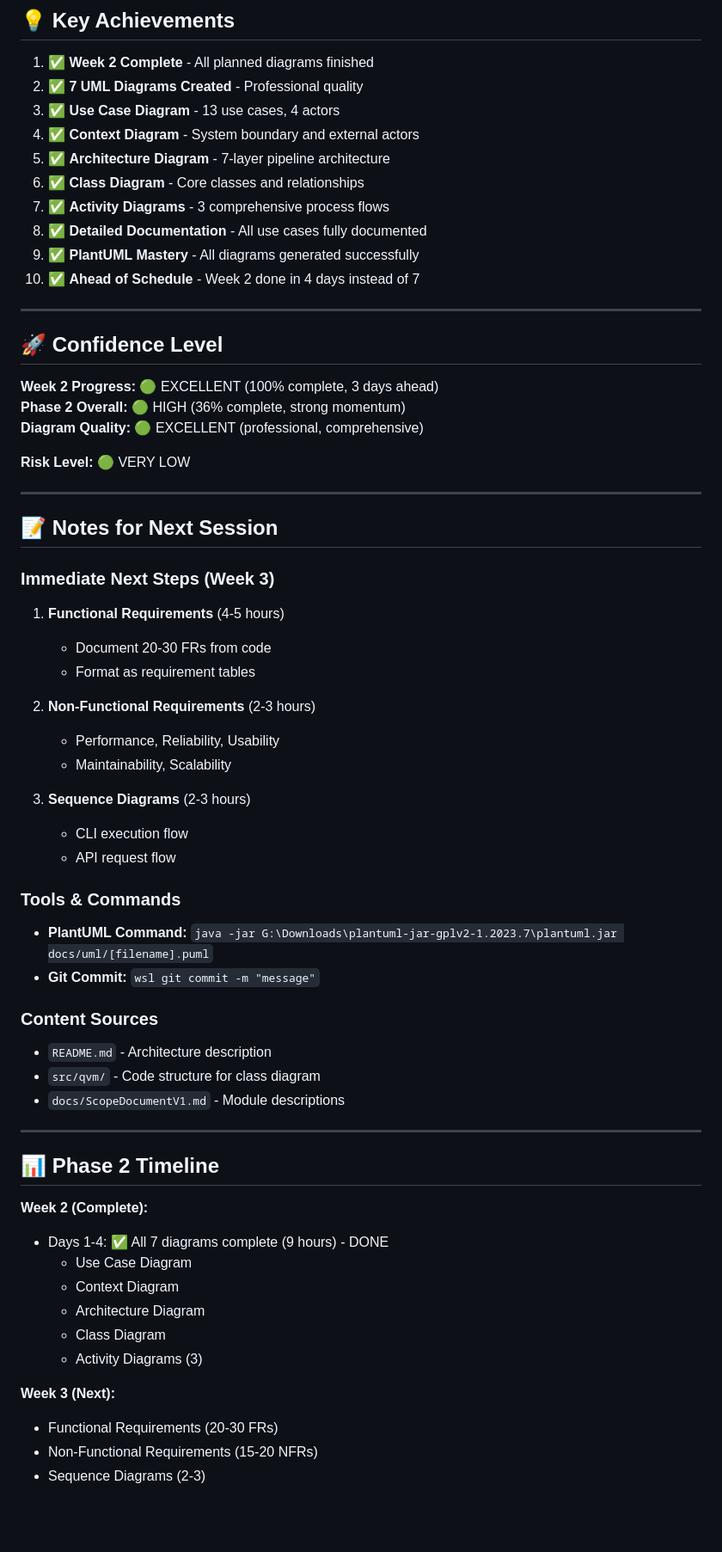
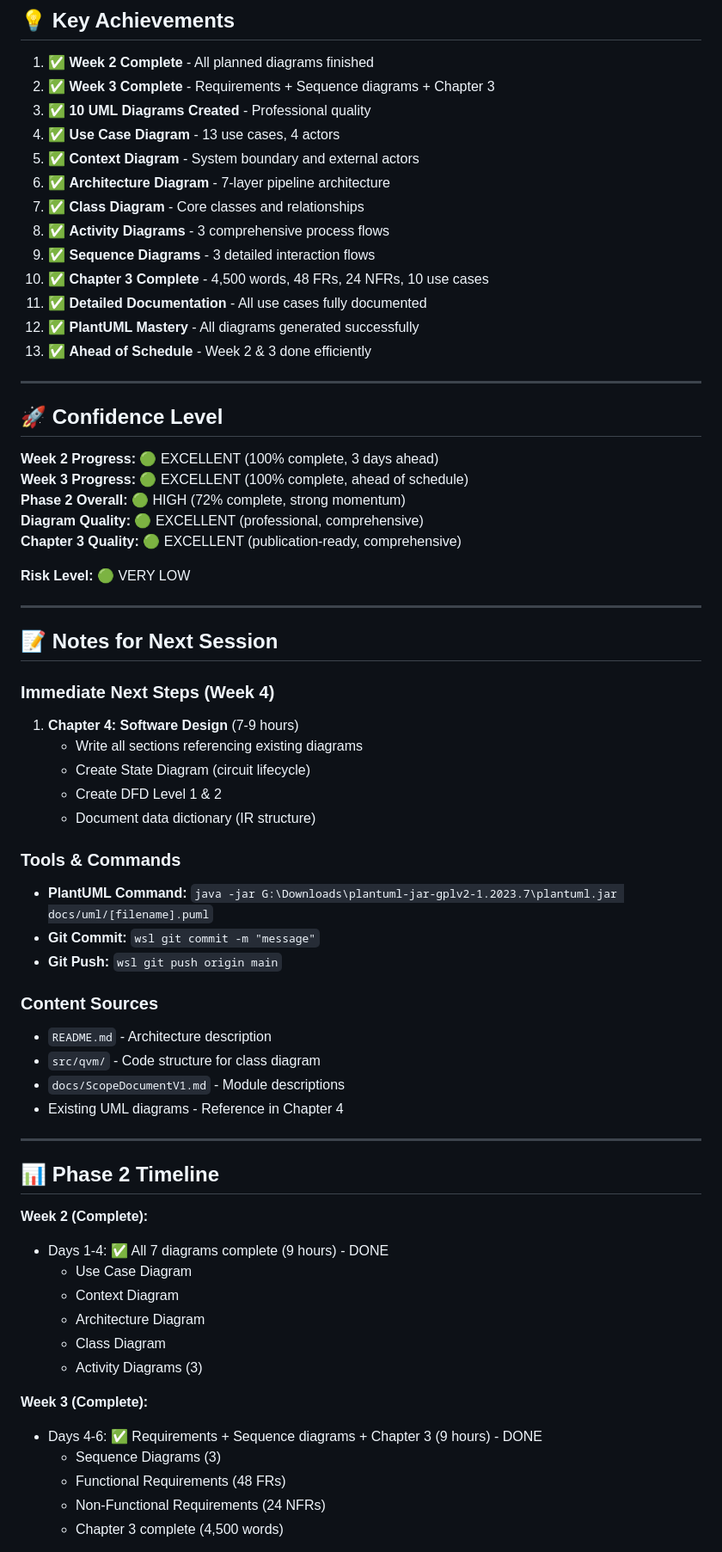
Before and after one commit to qayumXD/quantum-virtual-machine, a Markdown page: docs/phase2_progress.md, the part around one of its changes. Shown at 86% size. GitHub-like rendering; blank space fills up the shorter version.

```diff
--- a/docs/phase2_progress.md
+++ b/docs/phase2_progress.md
@@ -196,23 +265,28 @@ Status: WEEK 2 COMPLETE (3 days ahead of schedule)
 ## 💡 Key Achievements
 
 1. ✅ **Week 2 Complete** - All planned diagrams finished
-2. ✅ **7 UML Diagrams Created** - Professional quality
-3. ✅ **Use Case Diagram** - 13 use cases, 4 actors
-4. ✅ **Context Diagram** - System boundary and external actors
-5. ✅ **Architecture Diagram** - 7-layer pipeline architecture
-6. ✅ **Class Diagram** - Core classes and relationships
-7. ✅ **Activity Diagrams** - 3 comprehensive process flows
-8. ✅ **Detailed Documentation** - All use cases fully documented
-9. ✅ **PlantUML Mastery** - All diagrams generated successfully
-10. ✅ **Ahead of Schedule** - Week 2 done in 4 days instead of 7
+2. ✅ **Week 3 Complete** - Requirements + Sequence diagrams + Chapter 3
+3. ✅ **10 UML Diagrams Created** - Professional quality
+4. ✅ **Use Case Diagram** - 13 use cases, 4 actors
+5. ✅ **Context Diagram** - System boundary and external actors
+6. ✅ **Architecture Diagram** - 7-layer pipeline architecture
+7. ✅ **Class Diagram** - Core classes and relationships
+8. ✅ **Activity Diagrams** - 3 comprehensive process flows
+9. ✅ **Sequence Diagrams** - 3 detailed interaction flows
+10. ✅ **Chapter 3 Complete** - 4,500 words, 48 FRs, 24 NFRs, 10 use cases
+11. ✅ **Detailed Documentation** - All use cases fully documented
+12. ✅ **PlantUML Mastery** - All diagrams generated successfully
+13. ✅ **Ahead of Schedule** - Week 2 & 3 done efficiently
 
 ---
 
 ## 🚀 Confidence Level
 
 **Week 2 Progress:** 🟢 EXCELLENT (100% complete, 3 days ahead)
-**Phase 2 Overall:** 🟢 HIGH (36% complete, strong momentum)
+**Week 3 Progress:** 🟢 EXCELLENT (100% complete, ahead of schedule)
+**Phase 2 Overall:** 🟢 HIGH (72% complete, strong momentum)
 **Diagram Quality:** 🟢 EXCELLENT (professional, comprehensive)
+**Chapter 3 Quality:** 🟢 EXCELLENT (publication-ready, comprehensive)
 
 **Risk Level:** 🟢 VERY LOW
 
@@ -220,27 +294,23 @@ Status: WEEK 2 COMPLETE (3 days ahead of schedule)
 
 ## 📝 Notes for Next Session
 
-### Immediate Next Steps (Week 3)
-1. **Functional Requirements** (4-5 hours)
-   - Document 20-30 FRs from code
-   - Format as requirement tables
-
-2. **Non-Functional Requirements** (2-3 hours)
-   - Performance, Reliability, Usability
-   - Maintainability, Scalability
-
-3. **Sequence Diagrams** (2-3 hours)
-   - CLI execution flow
-   - API request flow
+### Immediate Next Steps (Week 4)
+1. **Chapter 4: Software Design** (7-9 hours)
+   - Write all sections referencing existing diagrams
+   - Create State Diagram (circuit lifecycle)
+   - Create DFD Level 1 & 2
+   - Document data dictionary (IR structure)
 
 ### Tools & Commands
 - **PlantUML Command:** `java -jar G:\Downloads\plantuml-jar-gplv2-1.2023.7\plantuml.jar docs/uml/[filename].puml`
 - **Git Commit:** `wsl git commit -m "message"`
+- **Git Push:** `wsl git push origin main`
 
 ### Content Sources
 - `README.md` - Architecture description
 - `src/qvm/` - Code structure for class diagram
 - `docs/ScopeDocumentV1.md` - Module descriptions
+- Existing UML diagrams - Reference in Chapter 4
 
 ---
 
@@ -254,8 +324,10 @@ Status: WEEK 2 COMPLETE (3 days ahead of schedule)
   * Class Diagram
   * Activity Diagrams (3)
 
-**Week 3 (Next):**
-- Functional Requirements (20-30 FRs)
-- Non-Functional Requirements (15-20 NFRs)
-- Sequence Diagrams (2-3)
+**Week 3 (Complete):**
+- Days 4-6: ✅ Requirements + Sequence diagrams + Chapter 3 (9 hours) - DONE
+  * Sequence Diagrams (3)
+  * Functional Requirements (48 FRs)
+  * Non-Functional Requirements (24 NFRs)
+  * Chapter 3 complete (4,500 words)
 
```
Also changed, not shown: other parts of docs/phase2_progress.md (+116 -51 lines).
